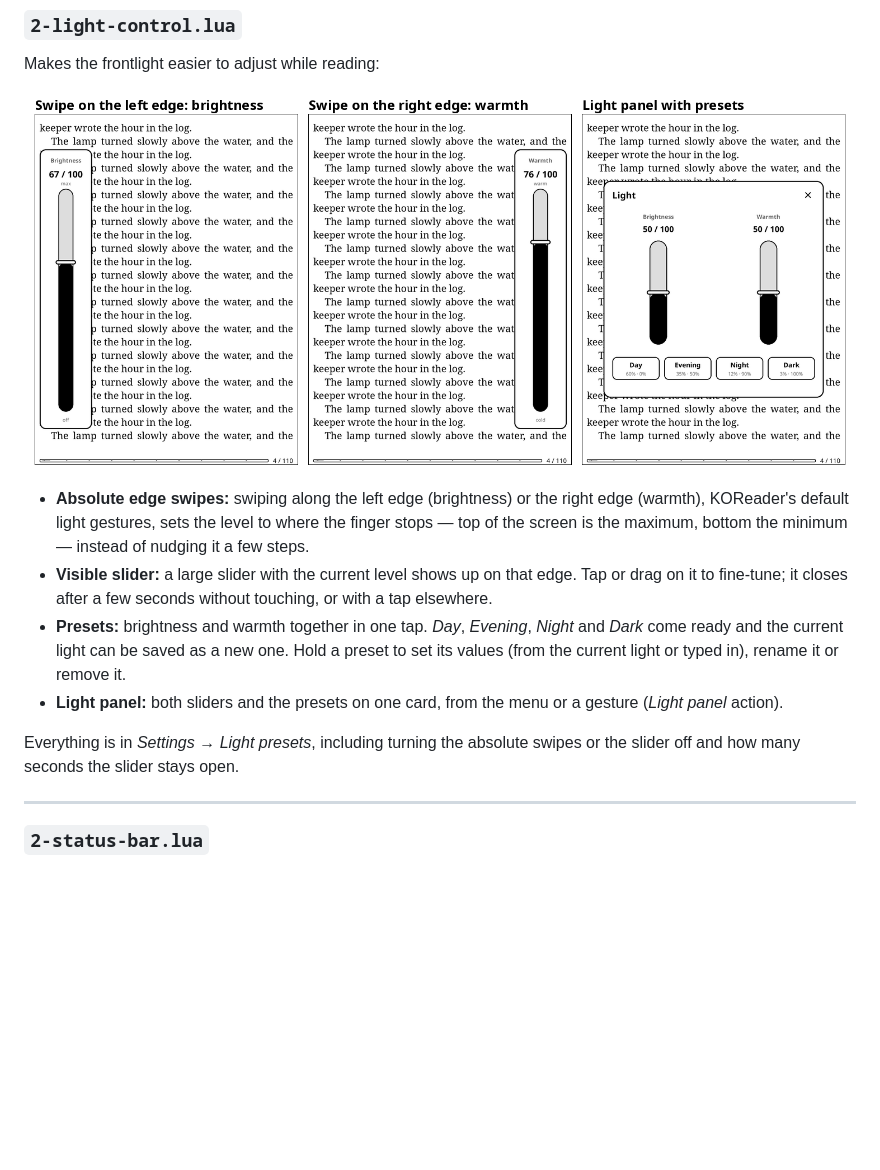
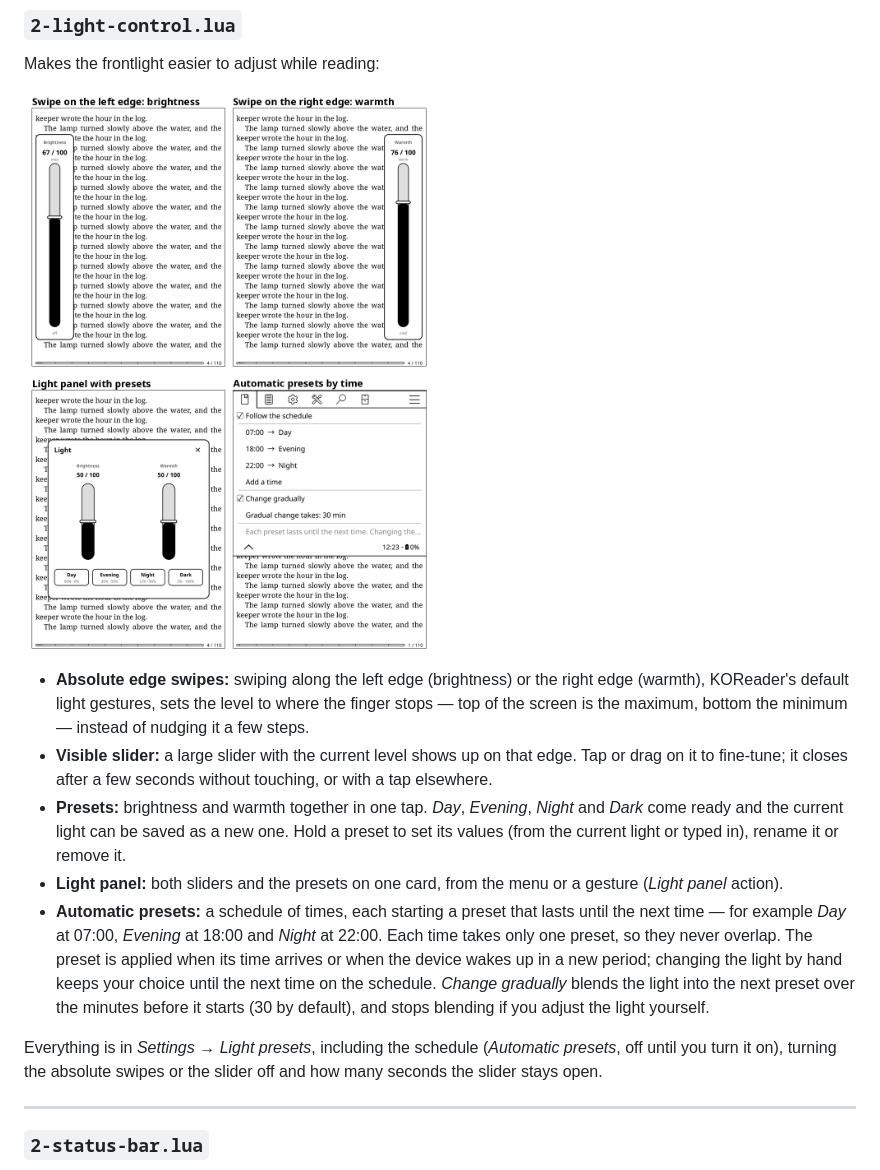
Before and after one commit to The-Jonas/Koreader_patches, a Markdown page: README.md, the part around one of its changes. Rendered like a GitHub page; pictures changed too: docs/light-control.png; blank space fills up the shorter version.

Commit message:
light-control: automatic presets by schedule, README screenshots

```diff
--- a/README.md
+++ b/README.md
@@ -267,9 +267,16 @@ Makes the frontlight easier to adjust while reading:
   (from the current light or typed in), rename it or remove it.
 - **Light panel:** both sliders and the presets on one card, from the menu or a gesture
   (*Light panel* action).
+- **Automatic presets:** a schedule of times, each starting a preset that lasts until the next
+  time — for example *Day* at 07:00, *Evening* at 18:00 and *Night* at 22:00. Each time takes
+  only one preset, so they never overlap. The preset is applied when its time arrives or when the
+  device wakes up in a new period; changing the light by hand keeps your choice until the next
+  time on the schedule. *Change gradually* blends the light into the next preset over the minutes
+  before it starts (30 by default), and stops blending if you adjust the light yourself.
 
-Everything is in *Settings → Light presets*, including turning the absolute swipes or the slider
-off and how many seconds the slider stays open.
+Everything is in *Settings → Light presets*, including the schedule (*Automatic presets*, off
+until you turn it on), turning the absolute swipes or the slider off and how many seconds the
+slider stays open.
 
 ---
 
```
Also changed, not shown: other parts of README.md (+1 -1 lines), 1 other file.
